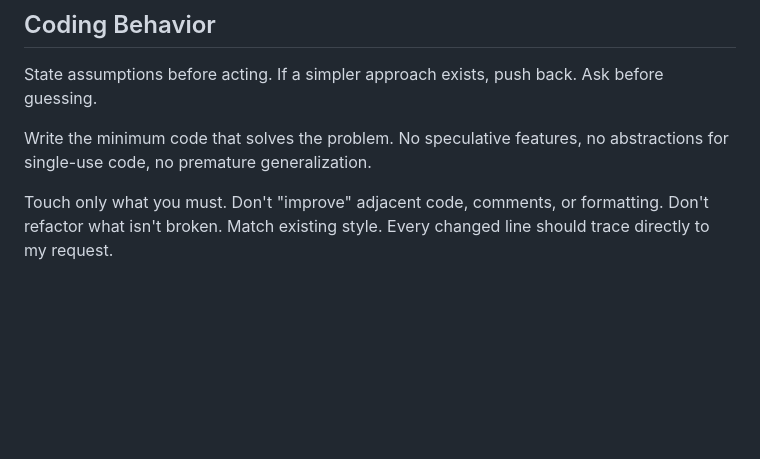
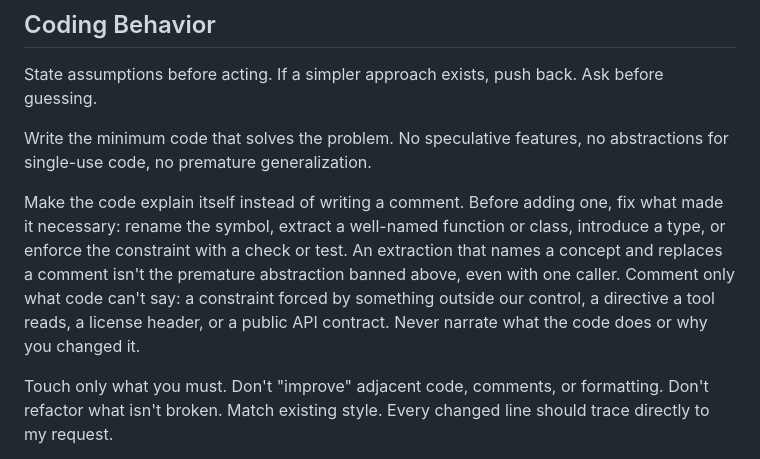
Before and after one commit to brunossilveira/dotfiles, a Markdown page: .agents/AGENTS.md, the part around the change. GitHub-like rendering; blank space fills up the shorter version.

Commit message:
Favor self-explaining code over comments in global agent instructions

```diff
--- a/.agents/AGENTS.md
+++ b/.agents/AGENTS.md
@@ -48,6 +48,8 @@ I log sessions to Obsidian. Use `/log-session` at end of sessions. Vault is at $
 State assumptions before acting. If a simpler approach exists, push back. Ask before guessing.
 
 Write the minimum code that solves the problem. No speculative features, no abstractions for single-use code, no premature generalization.
+
+Make the code explain itself instead of writing a comment. Before adding one, fix what made it necessary: rename the symbol, extract a well-named function or class, introduce a type, or enforce the constraint with a check or test. An extraction that names a concept and replaces a comment isn't the premature abstraction banned above, even with one caller. Comment only what code can't say: a constraint forced by something outside our control, a directive a tool reads, a license header, or a public API contract. Never narrate what the code does or why you changed it.
 
 Touch only what you must. Don't "improve" adjacent code, comments, or formatting. Don't refactor what isn't broken. Match existing style. Every changed line should trace directly to my request.
 
```
